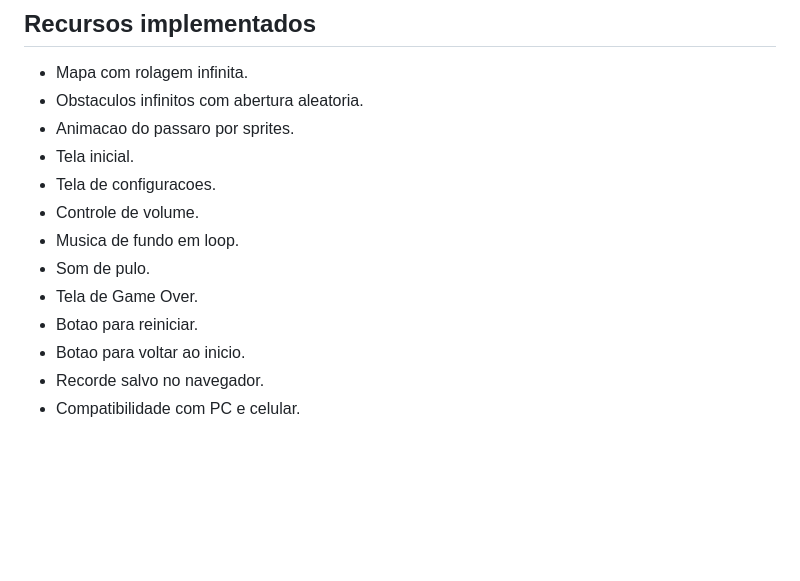
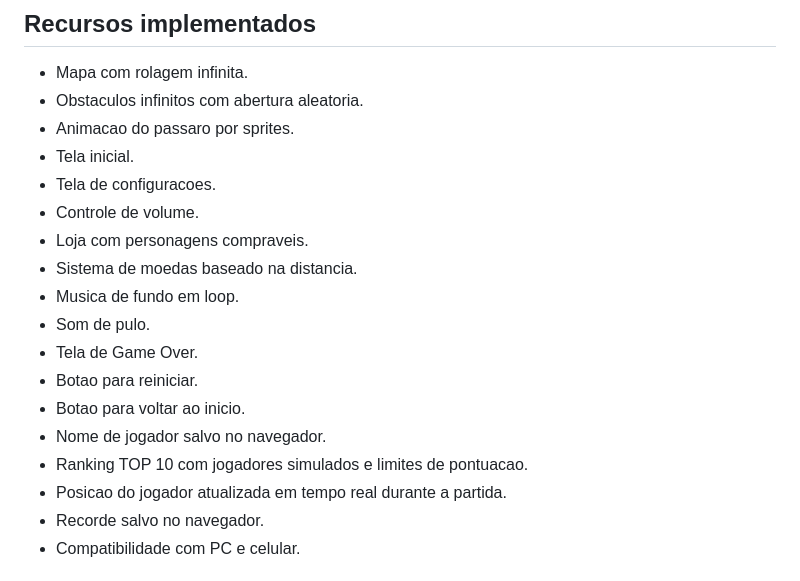
Before and after one commit to rafaelavila-droid/trabalho_web, a Markdown page: README.md, the part around one of its changes. Rendered like a GitHub page; blank space fills up the shorter version.

```diff
--- a/README.md
+++ b/README.md
@@ -67,11 +77,16 @@ Quando ocorre colisao com o chao, teto ou obstaculos, o jogo mostra a tela de Ga
 - Tela inicial.
 - Tela de configuracoes.
 - Controle de volume.
+- Loja com personagens compraveis.
+- Sistema de moedas baseado na distancia.
 - Musica de fundo em loop.
 - Som de pulo.
 - Tela de Game Over.
 - Botao para reiniciar.
 - Botao para voltar ao inicio.
+- Nome de jogador salvo no navegador.
+- Ranking TOP 10 com jogadores simulados e limites de pontuacao.
+- Posicao do jogador atualizada em tempo real durante a partida.
 - Recorde salvo no navegador.
 - Compatibilidade com PC e celular.
 
```
Also changed, not shown: other parts of README.md (+16 -0 lines).
